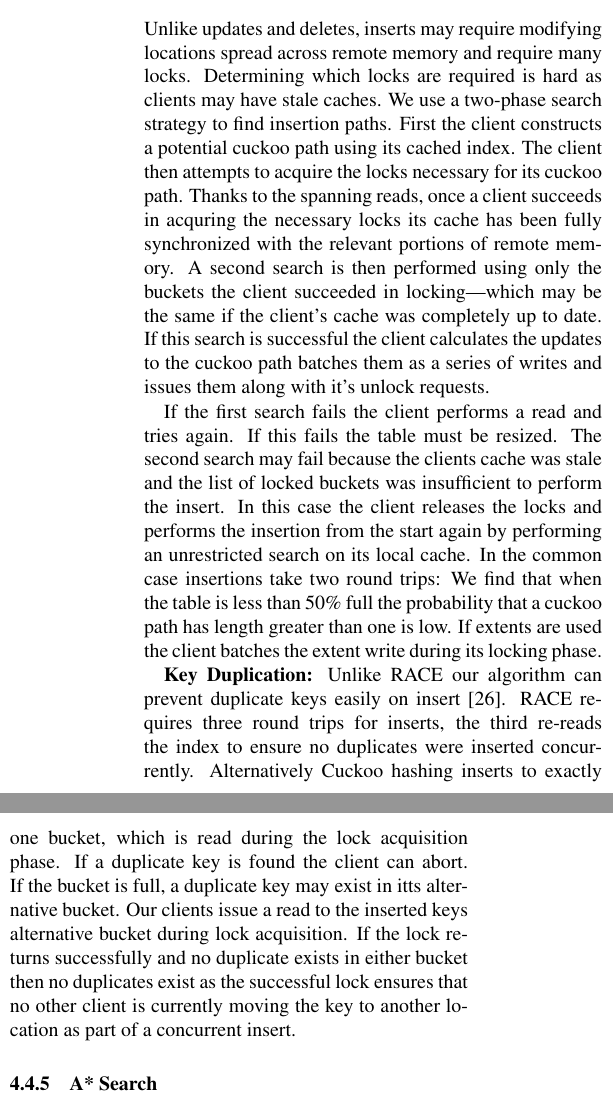
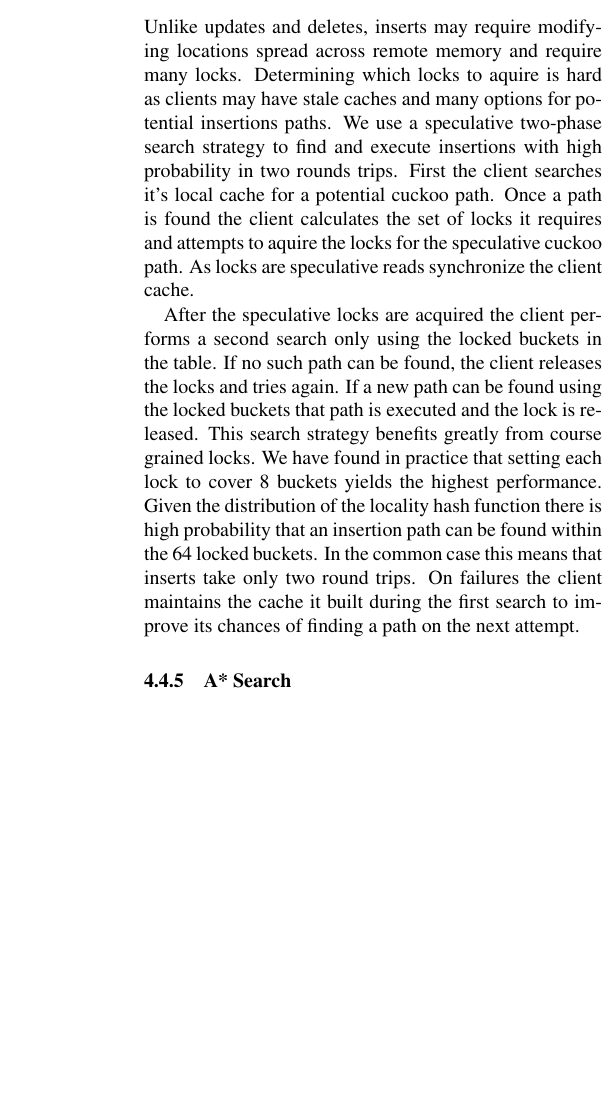
Before and after one commit to wantonsolutions/RemoteDataStructres, a LaTeX document (papers/NSDI24/paper.tex, which reads papers/NSDI24/design.tex): two parts of the columns of page 7 of 14 before the commit and part of one column of page 7 of 14 after it, the two joined at a grey line, cut so that both start at the same text, the shorter picture padded with empty space. Compiled offline with pdfLaTeX.

Commit message:
finished off the design section

```diff
--- a/papers/NSDI24/design.tex
+++ b/papers/NSDI24/design.tex
@@ -434,48 +443,74 @@ on updates and deletes are performed in two round trips.
 
 Unlike updates and deletes, inserts may require modifying
 locations spread across remote memory and require many
-locks. Determining which locks are required is hard as
-clients may have stale caches. We use a two-phase search
-strategy to find insertion paths. First the client
-constructs a potential cuckoo path using its cached index.
-The client then attempts to acquire the locks necessary for
-its cuckoo path. Thanks to the spanning reads, once a client
-succeeds in acquring the necessary locks its cache has been
-fully synchronized with the relevant portions of remote
-memory. A second search is then performed using only the
-buckets the client succeeded in locking---which may be the
-same if the client's cache was completely up to date. If
-this search is successful the client calculates the updates
-to the cuckoo path batches them as a series of writes and
-issues them along with it's unlock requests.
+locks. Determining which locks to aquire is hard as clients
+may have stale caches and many options for potential
+insertions paths.  We use a speculative two-phase search
+strategy to find and execute insertions with high
+probability in two rounds trips. First the client searches
+it's local cache for a potential cuckoo path. Once a path is
+found the client calculates the set of locks it requires and
+attempts to aquire the locks for the speculative cuckoo
+path. As locks are speculative reads synchronize the client
+cache.
 
-If the first search fails the client performs a read and
-tries again. If this fails the table must be resized. The
-second search may fail because the clients cache was stale
-and the list of locked buckets was insufficient to perform
-the insert. In this case the client releases the locks and
-performs the insertion from the start again by performing an
-unrestricted search on its local cache. In the common case
-insertions take two round trips: We find that when the table is less
-than 50\% full the probability that a cuckoo path has
-length greater than one is low. If extents are
-used the client batches the extent write during its locking
-phase.
+After the speculative locks are acquired the client performs
+a second search only using the locked buckets in the table.
+If no such path can be found, the client releases the locks
+and tries again. If a new path can be found using the locked
+buckets that path is executed and the lock is released.
+This search strategy benefits greatly from course grained
+locks. We have found in practice that setting each lock to
+cover 8 buckets yields the highest performance. Given the
+distribution of the locality hash function there is high
+probability that an insertion path can be found within the
+64 locked buckets. In the common case this means that
+inserts take only two round trips. On failures the client
+maintains the cache it built during the first search to
+improve its chances of finding a path on the next attempt.
 
-\textbf{Key Duplication:} Unlike RACE our algorithm can
-prevent duplicate keys easily on insert~\cite{race}. RACE
-requires three round trips for inserts, the third re-reads
-the index to ensure no duplicates were inserted
-concurrently.  Alternatively Cuckoo hashing inserts to
-exactly one bucket, which is read during the lock
-acquisition phase. If a duplicate key is found the client
-can abort. If the bucket is full, a duplicate key may exist
-in itts alternative bucket. Our clients issue a read to the
-inserted keys alternative bucket during lock acquisition. If
-the lock returns successfully and no duplicate exists in
-either bucket then no duplicates exist as the successful
-lock ensures that no other client is currently moving the
-key to another location as part of a concurrent insert.
+
+% We use a two-phase search
+% strategy to find insertion paths. First the client
+% constructs a potential cuckoo path using its cached index.
+% The client then attempts to acquire the locks necessary for
+% its cuckoo path. Thanks to the spanning reads, once a client
+% succeeds in acquring the necessary locks its cache has been
+% fully synchronized with the relevant portions of remote
+% memory. A second search is then performed using only the
+% buckets the client succeeded in locking---which may be the
+% same if the client's cache was completely up to date. If
+% this search is successful the client calculates the updates
+% to the cuckoo path batches them as a series of writes and
+% issues them along with it's unlock requests.
+
+% If the first search fails the client performs a read and
+% tries again. If this fails the table must be resized. The
+% second search may fail because the clients cache was stale
+% and the list of locked buckets was insufficient to perform
+% the insert. In this case the client releases the locks and
+% performs the insertion from the start again by performing an
+% unrestricted search on its local cache. In the common case
+% insertions take two round trips: We find that when the table is less
+% than 50\% full the probability that a cuckoo path has
+% length greater than one is low. If extents are
+% used the client batches the extent write during its locking
+% phase.
+
+% \textbf{Key Duplication:} Unlike RACE our algorithm can
+% prevent duplicate keys easily on insert~\cite{race}. RACE
+% requires three round trips for inserts, the third re-reads
+% the index to ensure no duplicates were inserted
+% concurrently.  Alternatively Cuckoo hashing inserts to
+% exactly one bucket, which is read during the lock
+% acquisition phase. If a duplicate key is found the client
+% can abort. If the bucket is full, a duplicate key may exist
+% in itts alternative bucket. Our clients issue a read to the
+% inserted keys alternative bucket during lock acquisition. If
+% the lock returns successfully and no duplicate exists in
+% either bucket then no duplicates exist as the successful
+% lock ensures that no other client is currently moving the
+% key to another location as part of a concurrent insert.
 
 
 \subsubsection{A* Search}
```
Also changed, not shown: papers/NSDI24/design.tex (84 more changed lines).
